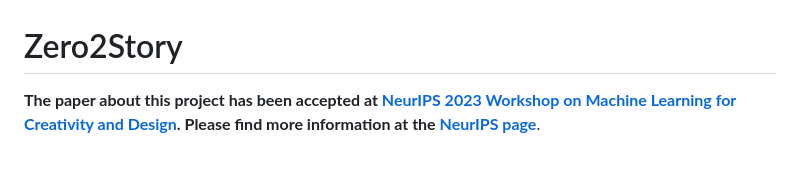
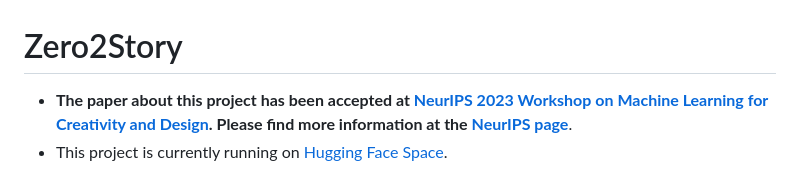
Before and after one commit to coding-pot/Zero2Story, a Markdown page: README.md, the part around the change. GitHub-like rendering.

```diff
--- a/README.md
+++ b/README.md
@@ -1,6 +1,7 @@
 # Zero2Story
 
-**The paper about this project has been accepted at [NeurIPS 2023 Workshop on Machine Learning for Creativity and Design](https://neuripscreativityworkshop.github.io/2023/). Please find more information at the [NeurIPS page](https://nips.cc/virtual/2023/75059)**.
+- **The paper about this project has been accepted at [NeurIPS 2023 Workshop on Machine Learning for Creativity and Design](https://neuripscreativityworkshop.github.io/2023/). Please find more information at the [NeurIPS page](https://nips.cc/virtual/2023/75059)**.
+- This project is currently running on [Hugging Face Space](https://huggingface.co/spaces/chansung/zero2story).
 
 ![](assets/overview.png)
 
```
